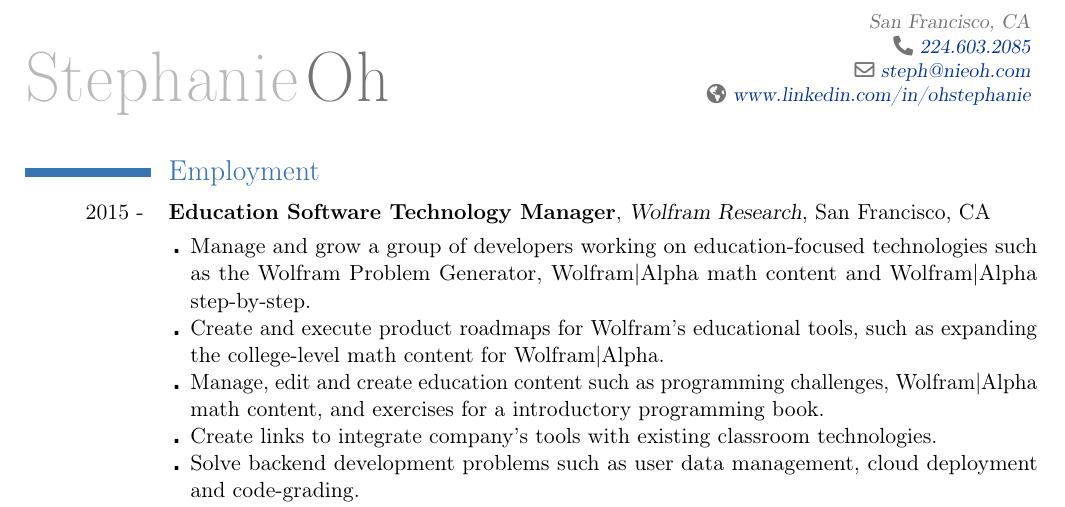
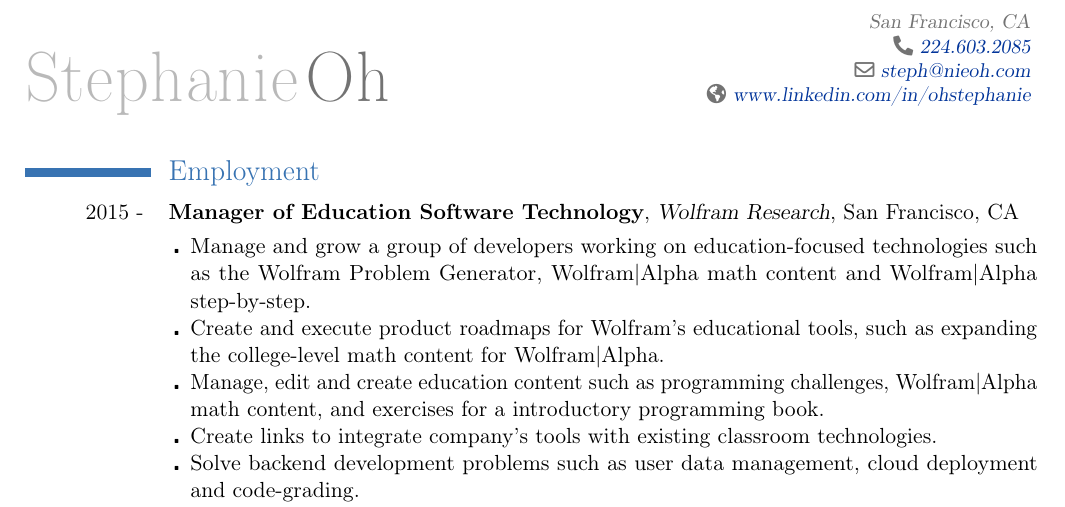
Before and after one commit to nieoh/cv, a LaTeX CV (StephanieOh-CV.tex): part of page 1 of 2, cut so that both start at the same text. Compiled offline with pdfLaTeX.

Commit message:
changed job title

```diff
--- a/StephanieOh-CV.tex
+++ b/StephanieOh-CV.tex
@@ -41,7 +41,7 @@
 %           Employment
 %===========================================================================
 \section{Employment}
-\cventry{2015 - }{Education Software Technology Manager}{Wolfram Research}{San Francisco, CA}{}{}{}
+\cventry{2015 - }{Manager of Education Software Technology}{Wolfram Research}{San Francisco, CA}{}{}{}
 
 \cvline{}
 {\begin{itemize}
```
